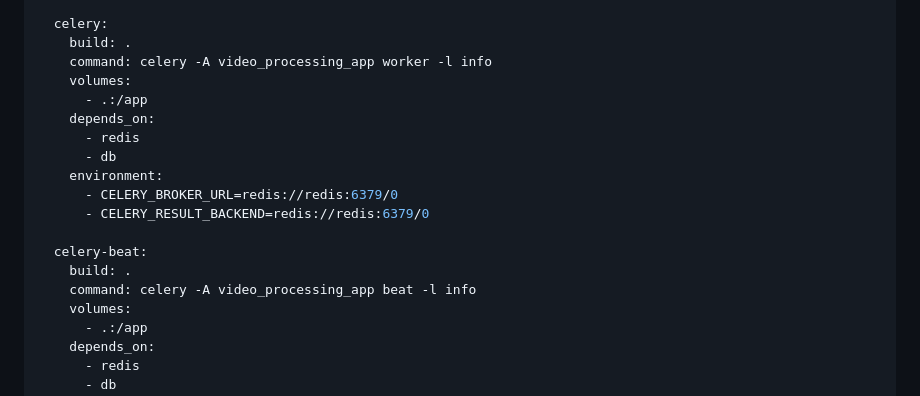
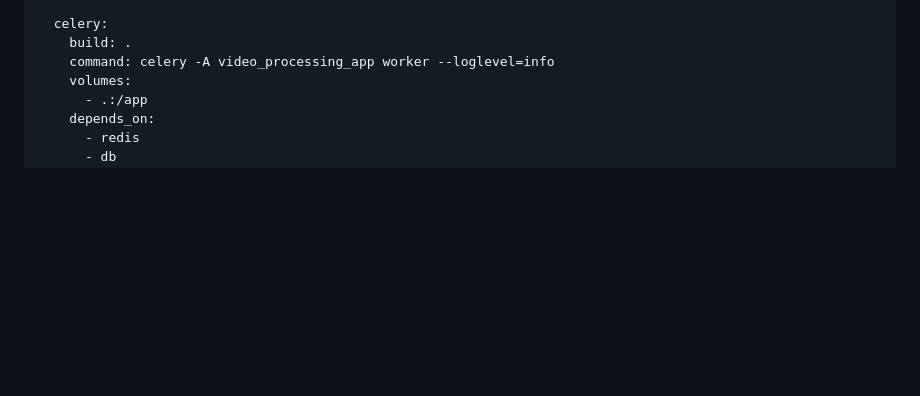
Before and after one commit to regmi-keshav/video-processing-app, a Markdown page: README.md, the part around the change. Rendered like a GitHub page; blank space fills up the shorter version.

```diff
--- a/README.md
+++ b/README.md
@@ -204,19 +204,7 @@ services:
 
   celery:
     build: .
-    command: celery -A video_processing_app worker -l info
-    volumes:
-      - .:/app
-    depends_on:
-      - redis
-      - db
-    environment:
-      - CELERY_BROKER_URL=redis://redis:6379/0
-      - CELERY_RESULT_BACKEND=redis://redis:6379/0
-
-  celery-beat:
-    build: .
-    command: celery -A video_processing_app beat -l info
+    command: celery -A video_processing_app worker --loglevel=info
     volumes:
       - .:/app
     depends_on:
```
